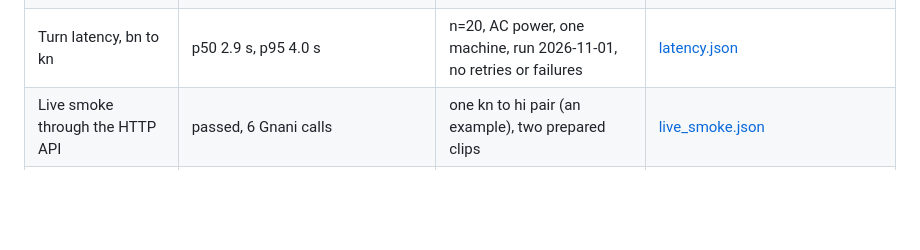
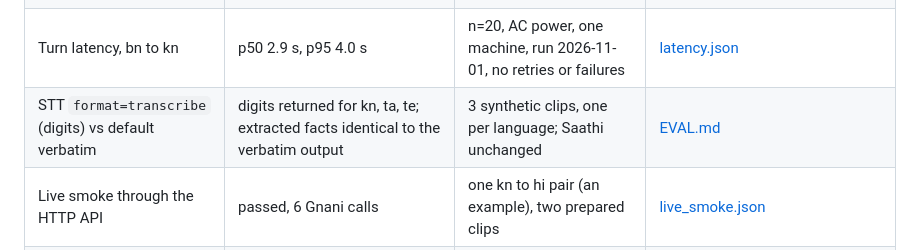
Before and after one commit to rahulpaul-07/saathi, a Markdown page: README.md, the part around the change. Drawn GitHub-style; blank space fills up the shorter version.

Commit message:
Record the speech-to-text format=transcribe probe for kn, ta and te

```diff
--- a/README.md
+++ b/README.md
@@ -78,6 +78,7 @@ Safety layers, in the order a wrong fact would have to get past them:
 | Speech error rate, real speech | pooled CER 0.067 clean, 0.101 at 5 dB | 100 FLEURS clips, 10 per language; en and te noisy at n=10 | [speech_summary.md](eval/results/speech_summary.md) |
 | Fact extraction, ta te gu ml mr pa | 19 of 24 sentences fully right on the first run (recall 0.93, precision 1.00); 24 of 24 after the five missed spellings were added, which is not a held-out result | 4 synthetic sentences per language; the result file holds the 24 of 24 rerun, the first-run table is in EVAL.md | [facts_extra.json](eval/results/facts_extra.json), first run in [EVAL.md](docs/EVAL.md#fact-extraction-on-ta-te-gu-ml-mr-pa-held-out-synthetic-speech-run-2026-10-30) |
 | Turn latency, bn to kn | p50 2.9 s, p95 4.0 s | n=20, AC power, one machine, run 2026-11-01, no retries or failures | [latency.json](eval/results/latency.json) |
+| STT `format=transcribe` (digits) vs default verbatim | digits returned for kn, ta, te; extracted facts identical to the verbatim output | 3 synthetic clips, one per language; Saathi unchanged | [EVAL.md](docs/EVAL.md#stt-output-format-verbatim-vs-transcribe-3-real-calls-plus-1-failed-run-2026-11-03) |
 | Live smoke through the HTTP API | passed, 6 Gnani calls | one kn to hi pair (an example), two prepared clips | [live_smoke.json](eval/results/live_smoke.json) |
 | Journey tests | 10 language-pair journeys plus the split-screen journey, all passing | fake Gnani and translator, Playwright, two browser contexts | [`tests/e2e/journeys.spec.js`](tests/e2e/journeys.spec.js) |
 | Translation-safety matrix, 10x10, back-translation score | 0.796 plain, 0.784 masked, 0.812 conditional masking | 90 pairs, 20 machine-generated sentences per pair, 5130 facts, local model, fixed scorer | [masking_conditional_matrix.json](eval/results/masking_conditional_matrix.json) |
```
Also changed, not shown: docs/EVAL.md (+19 -0 lines).
